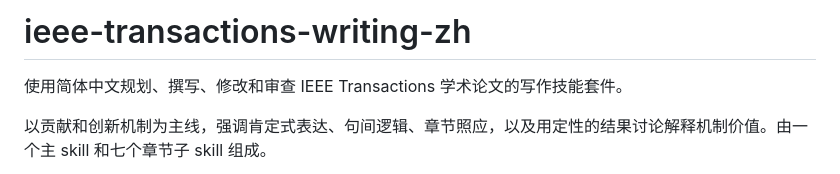
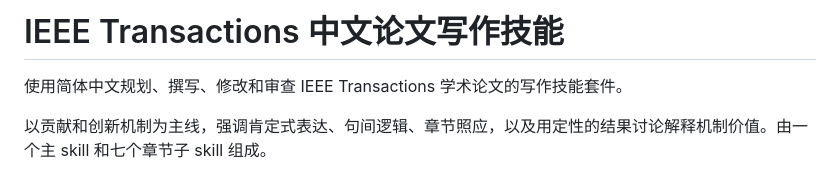
Before and after one commit to Arcadiastra/ieee-transactions-paper-writing-zh, a Markdown page: README.md, the part around one of its changes. Rendered like a GitHub page.

Commit message:
refine README title

```diff
--- a/README.md
+++ b/README.md
@@ -1,4 +1,4 @@
-# ieee-transactions-writing-zh
+# IEEE Transactions 中文论文写作技能
 
 使用简体中文规划、撰写、修改和审查 IEEE Transactions 学术论文的写作技能套件。
 
```
Also changed, not shown: other parts of README.md (+3 -3 lines).
